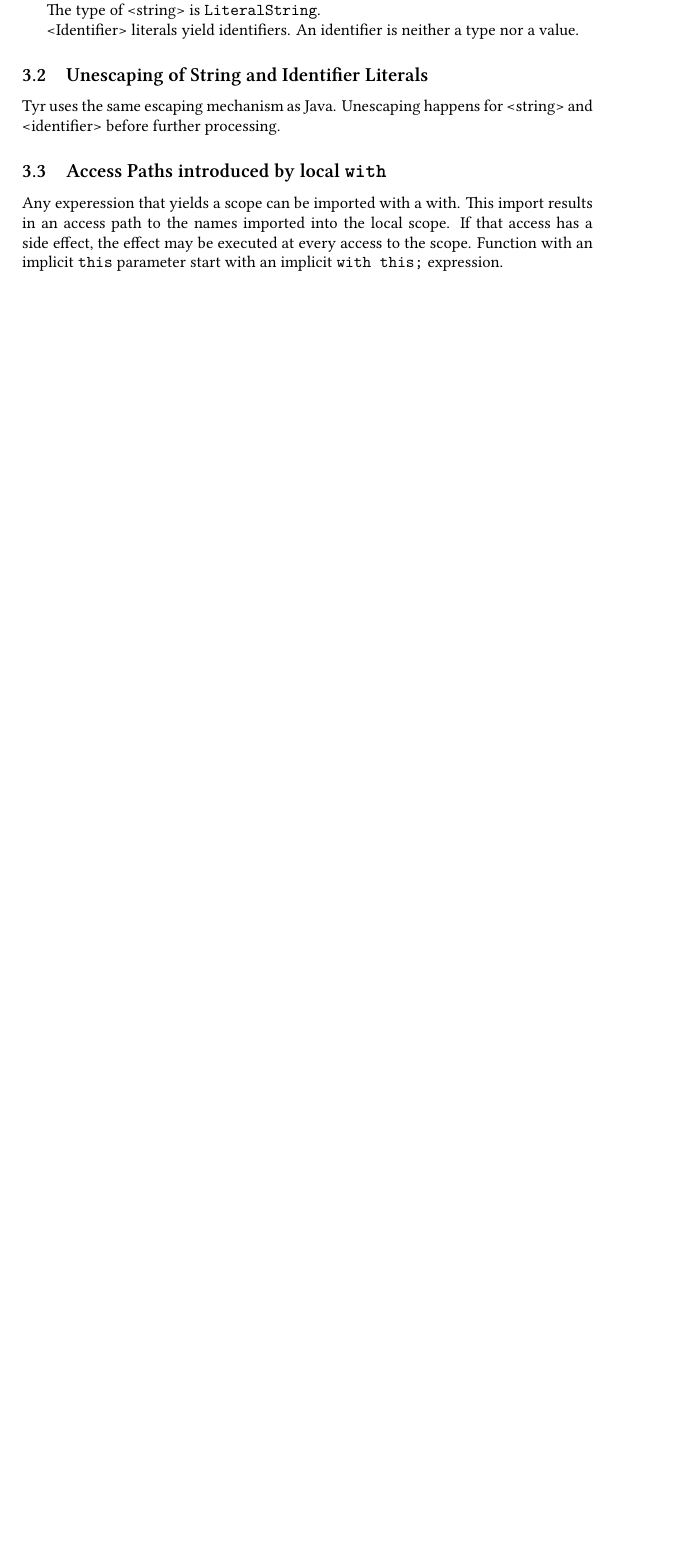
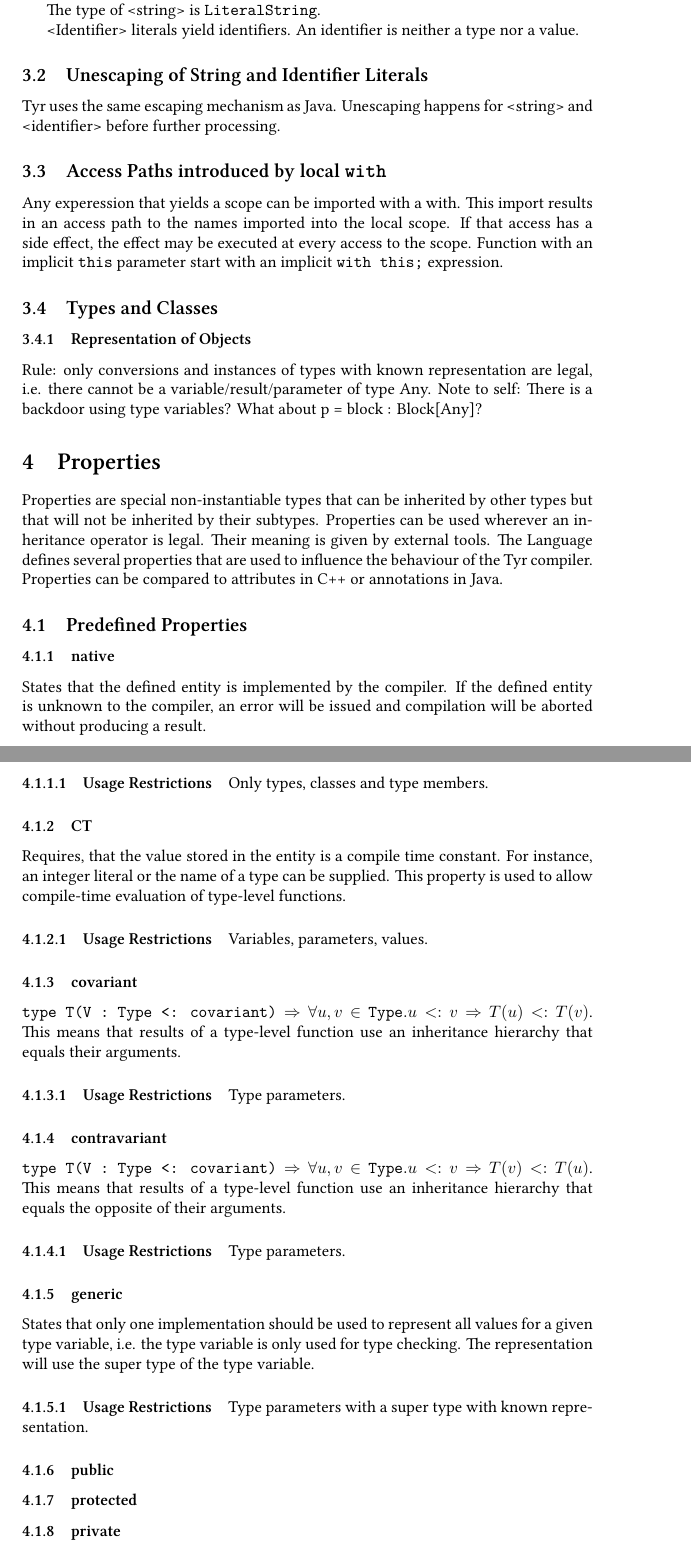
Before and after one commit to tyr-lang/languageSpecification, a LaTeX paper (tls.tex, which reads parts/properties.tex, parts/semantics.tex): part of page 5 of 9 before the commit and two parts of pages 5 and 6 of 11 after it, the two joined at a grey line, cut so that both start at the same text, the shorter picture padded with empty space. Compiled offline with XeLaTeX.

Commit message:
some thoughts and description of some properties; added variance to be able to type blocks correctly

```diff
--- /dev/null
+++ b/parts/properties.tex
@@ -0,0 +1,54 @@
+\section{Properties}
+
+Properties are special non-instantiable types that can be inherited by other types but that will not be inherited by their subtypes.
+Properties can be used wherever an inheritance operator is legal.
+Their meaning is given by external tools.
+The Language defines several properties that are used to influence the behaviour of the Tyr compiler.
+Properties can be compared to attributes in C++ or annotations in Java.
+
+\subsection{Predefined Properties}
+
+\subsubsection{native}
+States that the defined entity is implemented by the compiler.
+If the defined entity is unknown to the compiler, an error will be issued and compilation will be aborted without producing a result.
+
+\paragraph{Usage Restrictions}
+Only types, classes and type members.
+
+
+\subsubsection{CT}
+Requires, that the value stored in the entity is a compile time constant.
+For instance, an integer literal or the name of a type can be supplied.
+This property is used to allow compile-time evaluation of type-level functions.
+
+\paragraph{Usage Restrictions}
+Variables, parameters, values.
+
+
+\subsubsection{covariant}
+$\texttt{type T(V : Type <: covariant)} \Rightarrow \forall u,v \in \texttt{Type}. u <: v \Rightarrow T(u) <: T(v)$.
+This means that results of a type-level function use an inheritance hierarchy that equals their arguments.
+
+\paragraph{Usage Restrictions}
+Type parameters.
+
+
+\subsubsection{contravariant}
+
+$\texttt{type T(V : Type <: covariant)} \Rightarrow \forall u,v \in \texttt{Type}. u <: v \Rightarrow T(v) <: T(u)$.
+This means that results of a type-level function use an inheritance hierarchy that equals the opposite of their arguments.
+
+\paragraph{Usage Restrictions}
+Type parameters.
+
+
+\subsubsection{generic}
+States that only one implementation should be used to represent all values for a given type variable, i.e. the type variable is only used for type checking.
+The representation will use the super type of the type variable.
+
+\paragraph{Usage Restrictions}
+Type parameters with a super type with known representation.
+
+\subsubsection{public}
+\subsubsection{protected}
+\subsubsection{private}
--- a/parts/semantics.tex
+++ b/parts/semantics.tex
@@ -36,3 +36,12 @@ Any experession that yields a scope can be imported with a with.
 This import results in an access path to the names imported into the local scope.
 If that access has a side effect, the effect may be executed at every access to the scope.
 Function with an implicit \texttt{this} parameter start with an implicit \texttt{with this;} expression.
+
+
+\subsection{Types and Classes}
+
+\subsubsection{Representation of Objects}
+
+Rule: only conversions and instances of types with known representation are legal, i.e. there cannot be a variable/result/parameter of type Any.
+Note to self: There is a backdoor using type variables?
+What about p = block : Block[Any]?
```
Also changed, not shown: parts/styleguide.tex (added, +17 -0 lines), tls.tex (+5 -0 lines), parts/elaboration.tex (added), parts/modules.tex (added), tls.pdf.
